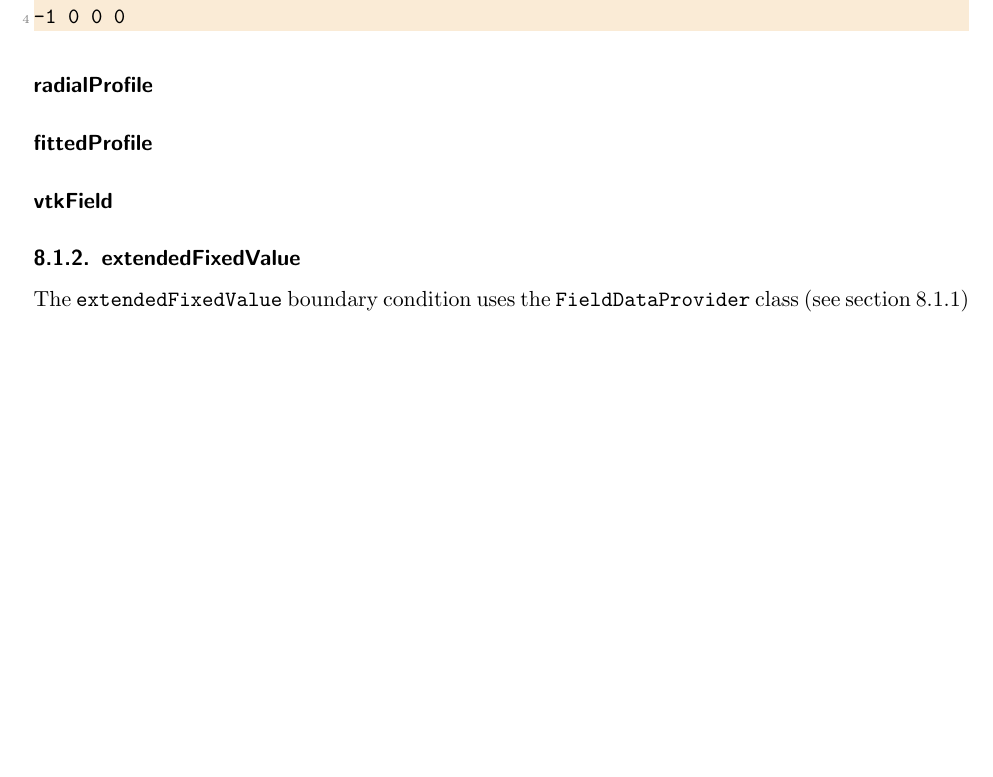
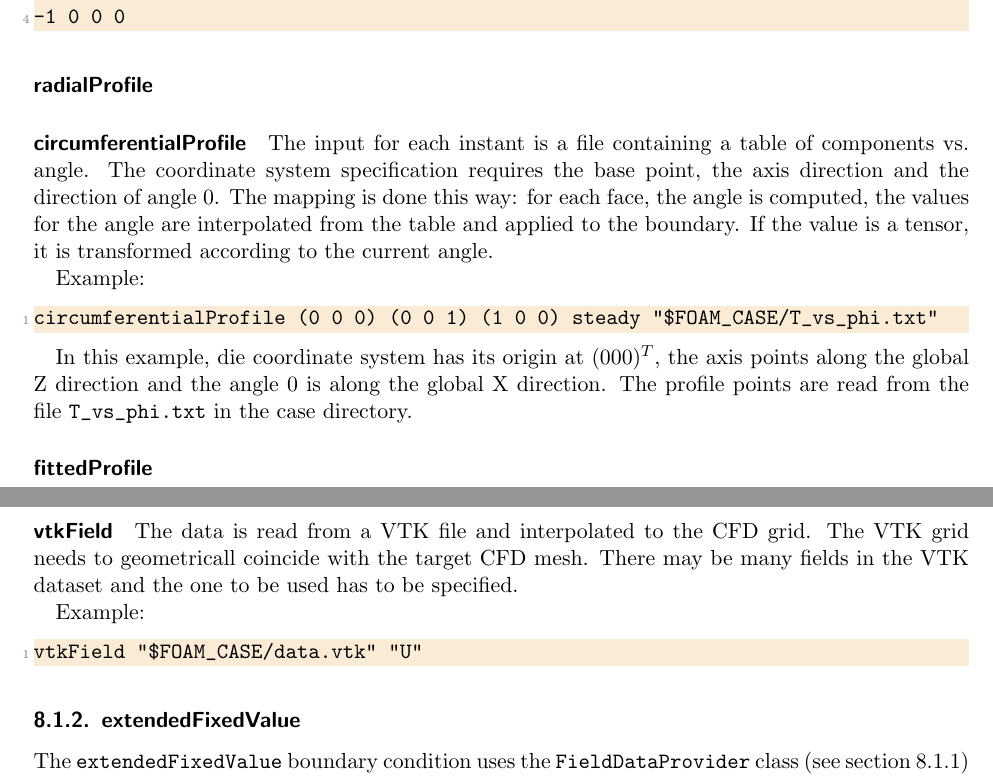
Before and after one commit to hkroeger/insightcae-documentation, a LaTeX document (insightcae-manual.tex, which reads extensions.tex): part of page 30 of 50 before the commit and two parts of pages 30 and 31 of 50 after it, the two joined at a grey line, cut so that both start at the same text, the shorter picture padded with empty space. Compiled offline with pdfLaTeX; an older LaTeX class or package is replaced by its successor.

Commit message:
add doc for vtkField fielddataprovider

```diff
--- a/extensions.tex
+++ b/extensions.tex
@@ -77,9 +77,36 @@ The table file content could look like this (for a vector field):
 
 \paragraph{radialProfile}
 
+\paragraph{circumferentialProfile}
+
+The input for each instant is a file containing a table of components vs. angle.
+The coordinate system specification requires the base point, the axis direction and the direction of angle 0.
+The mapping is done this way: for each face, the angle is computed, the values for the angle are interpolated from the table and applied to the boundary.
+If the value is a tensor, it is transformed according to the current angle.
+
+Example:
+
+\begin{lstlisting}[language=c++]
+circumferentialProfile (0 0 0) (0 0 1)  (1 0 0) steady "$FOAM_CASE/T_vs_phi.txt"
+\end{lstlisting}
+
+In this example, die coordinate system has its origin at $(0 0 0)^T$, the axis points along the global Z direction and the angle 0 is along the global X direction.
+The profile points are read from the file \verb!T_vs_phi.txt! in the case directory.
+
 \paragraph{fittedProfile}
 
 \paragraph{vtkField}
+
+The data is read from a VTK file and interpolated to the CFD grid.
+The VTK grid needs to geometricall coincide with the target CFD mesh.
+There may be many fields in the VTK dataset and the one to be used has to be specified.
+%Also the mapping of tensor components may be configured.
+
+Example:
+
+\begin{lstlisting}[language=c++]
+vtkField "$FOAM_CASE/data.vtk" "U"
+\end{lstlisting}
 
 \subsubsection{extendedFixedValue}
 
```
